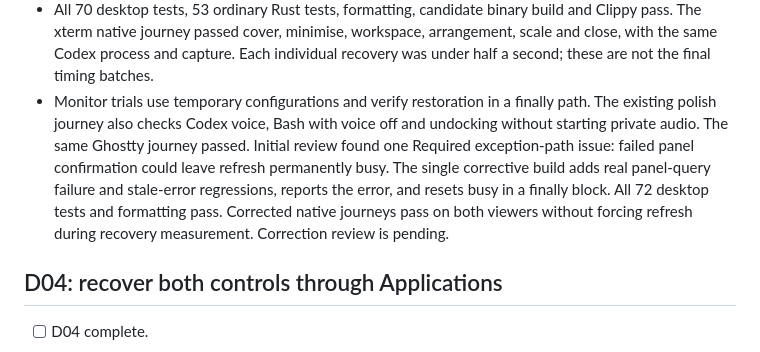
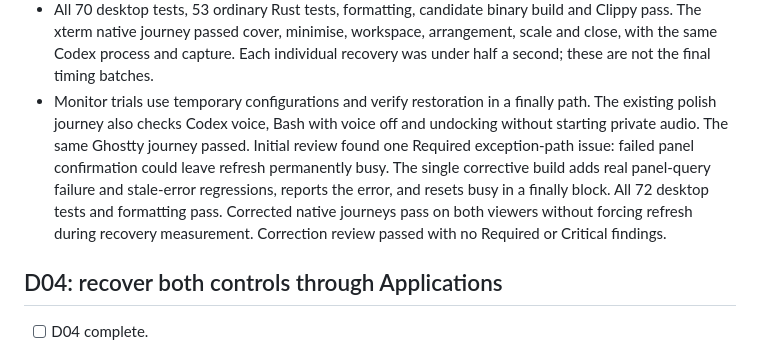
Before and after one commit to isaacasamoah/voyagershellapp, a Markdown page: tasks/todo.md, the part around one of its changes. Rendered like a GitHub page.

Commit message:
docs: record independent approval of target-loss recovery

```diff
--- a/tasks/todo.md
+++ b/tasks/todo.md
@@ -112,7 +112,7 @@ D03 implementation evidence:
 - Failing covered/hidden refresh tests now pass. A late placement result cannot release a newer attachment. Display changes cancel control and clamp the recovery controls to an available display.
 - The real workspace test initially failed because a mapped off-workspace window counted as visible. The X11 probe now verifies workspace membership, with a failing-then-passing Rust regression. Floating controls remain available across workspaces.
 - All 70 desktop tests, 53 ordinary Rust tests, formatting, candidate binary build and Clippy pass. The xterm native journey passed cover, minimise, workspace, arrangement, scale and close, with the same Codex process and capture. Each individual recovery was under half a second; these are not the final timing batches.
-- Monitor trials use temporary configurations and verify restoration in a finally path. The existing polish journey also checks Codex voice, Bash with voice off and undocking without starting private audio. The same Ghostty journey passed. Initial review found one Required exception-path issue: failed panel confirmation could leave refresh permanently busy. The single corrective build adds real panel-query failure and stale-error regressions, reports the error, and resets busy in a finally block. All 72 desktop tests and formatting pass. Corrected native journeys pass on both viewers without forcing refresh during recovery measurement. Correction review is pending.
+- Monitor trials use temporary configurations and verify restoration in a finally path. The existing polish journey also checks Codex voice, Bash with voice off and undocking without starting private audio. The same Ghostty journey passed. Initial review found one Required exception-path issue: failed panel confirmation could leave refresh permanently busy. The single corrective build adds real panel-query failure and stale-error regressions, reports the error, and resets busy in a finally block. All 72 desktop tests and formatting pass. Corrected native journeys pass on both viewers without forcing refresh during recovery measurement. Correction review passed with no Required or Critical findings.
 
 ## D04: recover both controls through Applications
 
```
Also changed, not shown: other parts of tasks/todo.md (+1 -1 lines), tasks/plan.md (+1 -1 lines).
